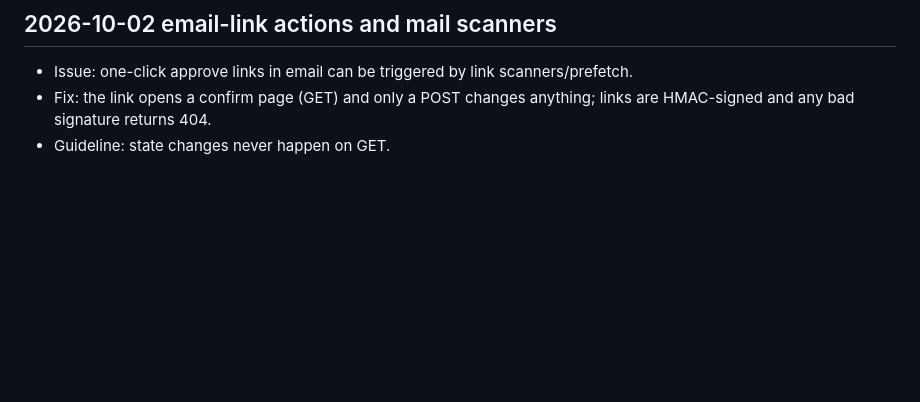
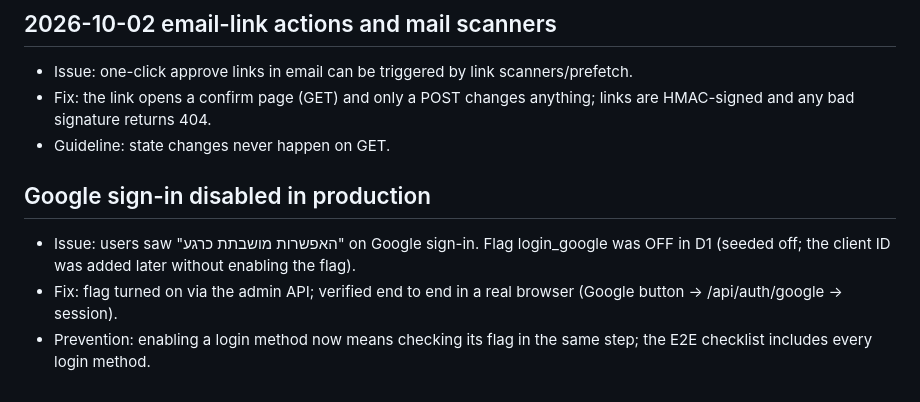
Before and after one commit to petka-tava/petka-tava, a Markdown page: INCIDENTS.md, the part around the change. Rendered like a GitHub page; blank space fills up the shorter version.

Commit message:
incidents: google sign-in flag

```diff
--- a/INCIDENTS.md
+++ b/INCIDENTS.md
@@ -41,3 +41,8 @@ Permanent rule (owner, 2/10): whenever anything goes wrong in a build (security
 - Issue: one-click approve links in email can be triggered by link scanners/prefetch.
 - Fix: the link opens a confirm page (GET) and only a POST changes anything; links are HMAC-signed and any bad signature returns 404.
 - Guideline: state changes never happen on GET.
+
+## Google sign-in disabled in production
+- Issue: users saw "האפשרות מושבתת כרגע" on Google sign-in. Flag login_google was OFF in D1 (seeded off; the client ID was added later without enabling the flag).
+- Fix: flag turned on via the admin API; verified end to end in a real browser (Google button -> /api/auth/google -> session).
+- Prevention: enabling a login method now means checking its flag in the same step; the E2E checklist includes every login method.
```
